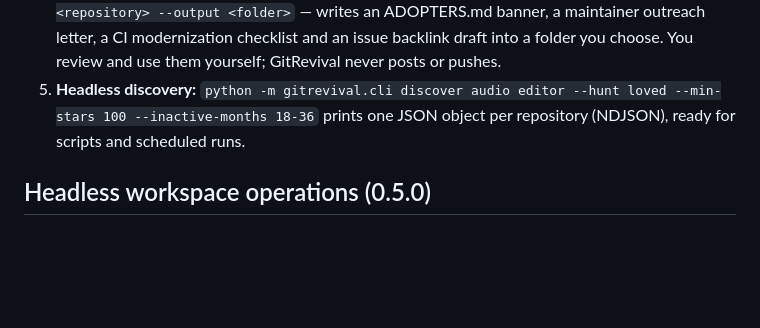
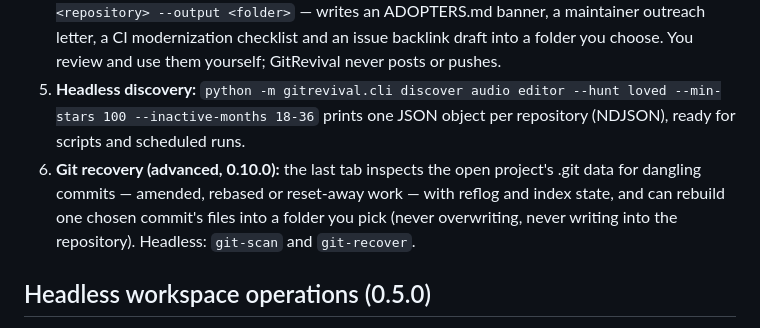
Before and after one commit to SeanShaffer88/GitRevival, a Markdown page: README.md, the part around the change. Rendered like a GitHub page; blank space fills up the shorter version.

```diff
--- a/README.md
+++ b/README.md
@@ -96,6 +96,7 @@ or permission to reuse.
 3. **Online dependency audit:** the **Dependency audit (online)** button — or `python -m gitrevival.cli audit <repository>` — checks declared dependencies against their package registries and GitHub's advisory database, and reports whether revival names (`-ng`, `2`, `-rs`) are available on the registry.
 4. **Kickstart drafts:** the **Kickstart drafts** button — or `python -m gitrevival.cli kickstart <repository> --output <folder>` — writes an ADOPTERS.md banner, a maintainer outreach letter, a CI modernization checklist and an issue backlink draft into a folder you choose. You review and use them yourself; GitRevival never posts or pushes.
 5. **Headless discovery:** `python -m gitrevival.cli discover audio editor --hunt loved --min-stars 100 --inactive-months 18-36` prints one JSON object per repository (NDJSON), ready for scripts and scheduled runs.
+6. **Git recovery (advanced, 0.10.0):** the last tab inspects the open project's .git data for dangling commits — amended, rebased or reset-away work — with reflog and index state, and can rebuild one chosen commit's files into a folder you pick (never overwriting, never writing into the repository). Headless: `git-scan` and `git-recover`.
 
 ## Headless workspace operations (0.5.0)
 
```
Also changed, not shown: CHANGELOG.md (+7 -0 lines), QUALITY.md (+2 -2 lines).
